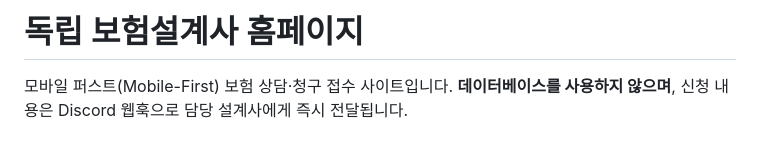
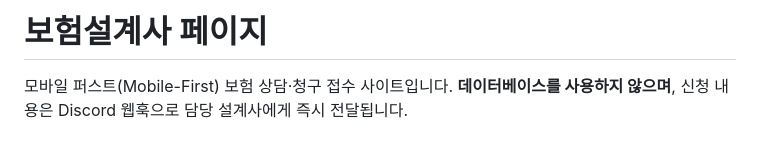
Before and after one commit to ApostleB/insurance, a Markdown page: README.md, the part around the change. Rendered like a GitHub page.

Commit message:
RERADME변경

```diff
--- a/README.md
+++ b/README.md
@@ -1,4 +1,4 @@
-# 독립 보험설계사 홈페이지
+# 보험설계사 페이지
 
 모바일 퍼스트(Mobile-First) 보험 상담·청구 접수 사이트입니다.
 **데이터베이스를 사용하지 않으며**, 신청 내용은 Discord 웹훅으로 담당 설계사에게 즉시 전달됩니다.
```
